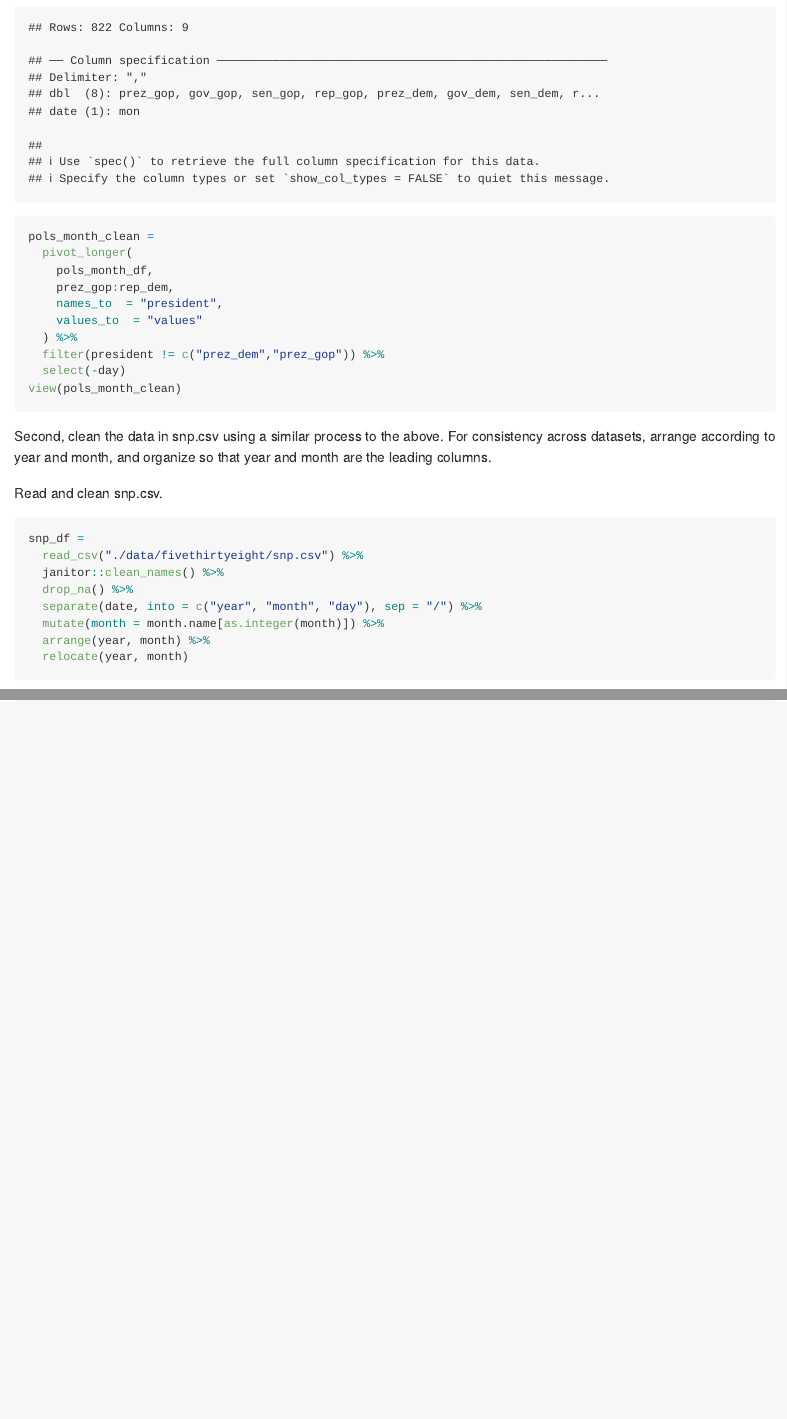
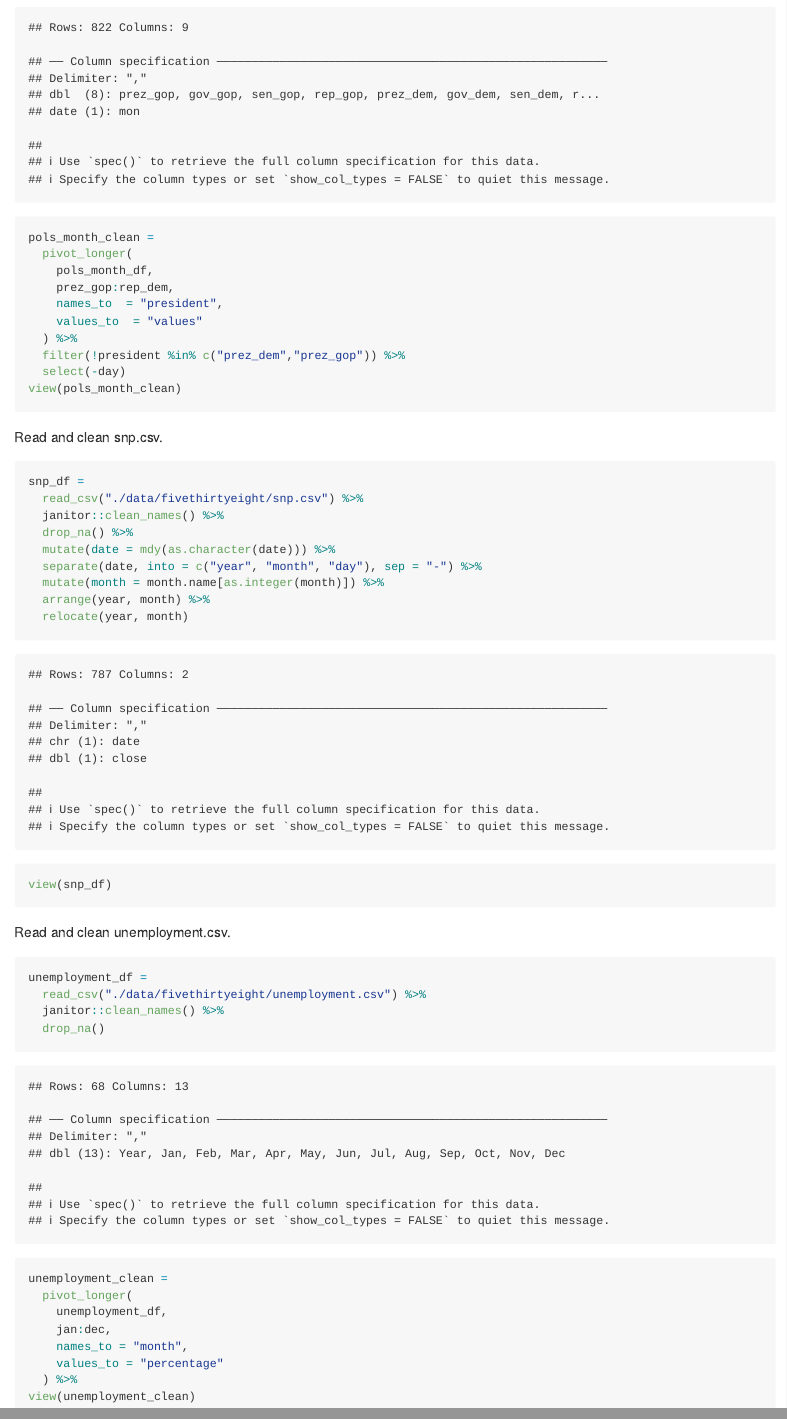
Before and after one commit to Huerhenjiujie/P8105_hw2_hc3212, an R Markdown document (P8105_hw2_hc321.Rmd): the page in a window 1100 px wide, from 2600 px down before the commit and from 2350 px down after it, so that both start at the same text, and a second part further down, joined at a grey line. The pictures show the output file P8105_hw2_hc321.md that the author committed with the source, drawn offline in the style of GitHub.

Commit message:
read and clean unemployment

````diff
--- a/P8105_hw2_hc321.Rmd
+++ b/P8105_hw2_hc321.Rmd
@@ -79,25 +80,41 @@ pols_month_clean =
     names_to  = "president",
     values_to  = "values"
   ) %>%
-  filter(president != c("prez_dem","prez_gop")) %>%
+  filter(!president %in% c("prez_dem","prez_gop")) %>%
   select(-day)
 view(pols_month_clean)
 ```
 
-Second, clean the data in snp.csv using a similar process to the above. For consistency across datasets, arrange according to year and month, and organize so that year and month are the leading columns.
-
 Read and clean snp.csv.
-
-
-
 
 ```{r}
 snp_df =
   read_csv("./data/fivethirtyeight/snp.csv") %>%
   janitor::clean_names() %>%
   drop_na() %>%
-  separate(date, into = c("year", "month", "day"), sep = "/") %>%
+  mutate(date = mdy(as.character(date))) %>%
+  separate(date, into = c("year", "month", "day"), sep = "-") %>%
   mutate(month = month.name[as.integer(month)]) %>%
   arrange(year, month) %>%
   relocate(year, month)
+view(snp_df)
 ```
+
+Read and clean unemployment.csv.
+
+```{r}
+unemployment_df =
+  read_csv("./data/fivethirtyeight/unemployment.csv") %>%
+  janitor::clean_names() %>%
+  drop_na()
+
+unemployment_clean =
+  pivot_longer(
+    unemployment_df,
+    jan:dec,
+    names_to = "month",
+    values_to = "percentage"
+  ) %>%
+view(unemployment_clean)
+
+```
````
Also changed, not shown: P8105_hw2_hc321.md, P8105_hw2_hc321.Rmd (3 more changed lines).
